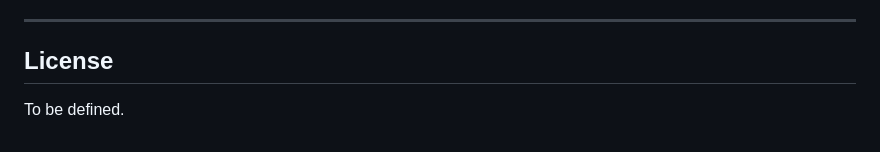
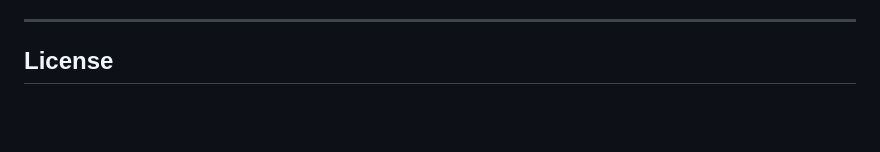
Before and after one commit to abyssace/Trackr, a Markdown page: README.md, the part around the change. Drawn GitHub-style; blank space fills up the shorter version.

```diff
--- a/README.md
+++ b/README.md
@@ -202,5 +202,3 @@ Audit log of every user command, tool called, arguments, and result.
 ---
 
 ## License
-
-To be defined.
```
